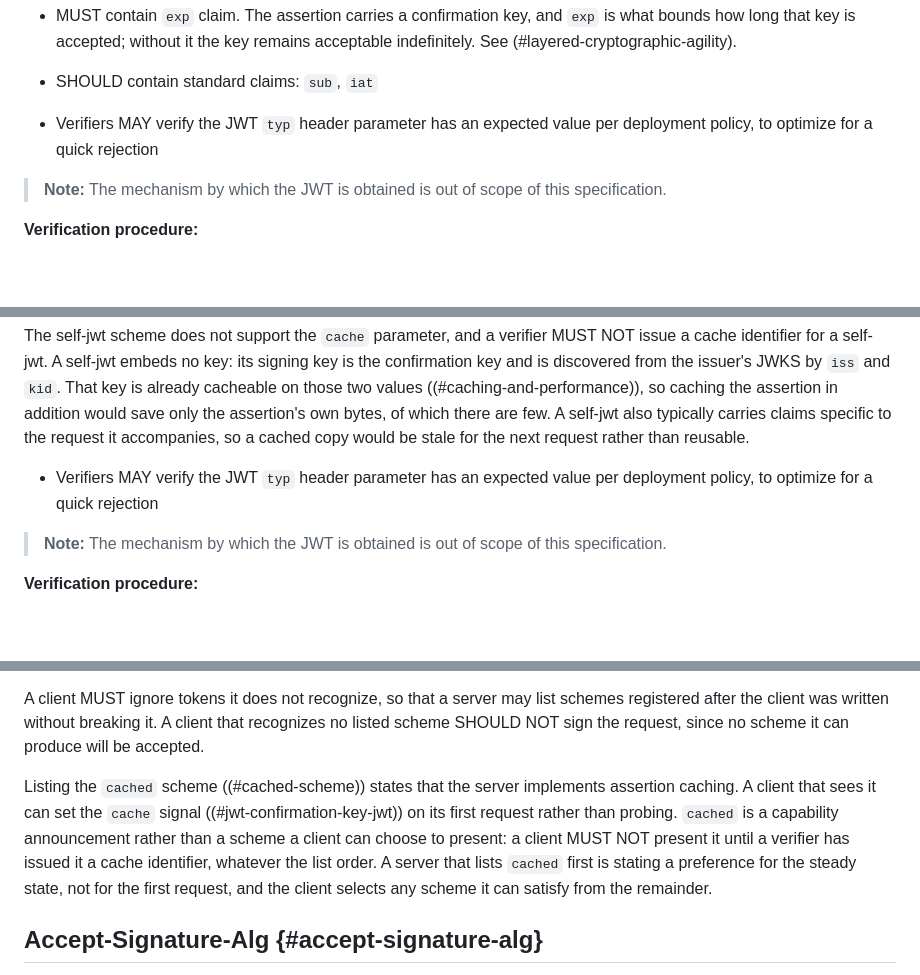
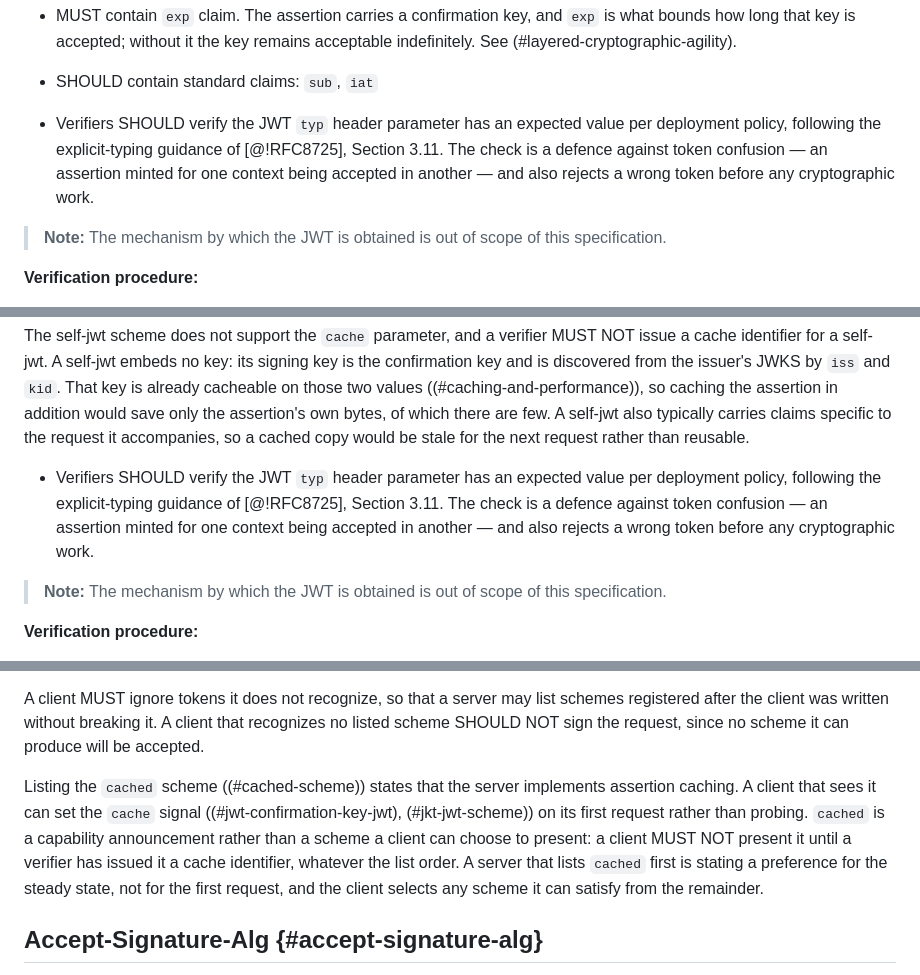
Before and after one commit to dickhardt/signature-key, a Markdown page: draft-hardt-httpbis-signature-key.md, 3 parts joined by grey strips. Drawn GitHub-style; blank space fills up the shorter version.

```diff
--- a/draft-hardt-httpbis-signature-key.md
+++ b/draft-hardt-httpbis-signature-key.md
@@ -547,7 +547,7 @@ Signature-Key: sig1=jwt;jwt="eyJhbGciOiJFZERTQSJ9...";cache
 
 - SHOULD contain standard claims: `sub`, `iat`
 
-- Verifiers MAY verify the JWT `typ` header parameter has an expected value per deployment policy, to optimize for a quick rejection
+- Verifiers SHOULD verify the JWT `typ` header parameter has an expected value per deployment policy, following the explicit-typing guidance of [@!RFC8725], Section 3.11. The check is a defence against token confusion — an assertion minted for one context being accepted in another — and also rejects a wrong token before any cryptographic work.
 
 > **Note:** The mechanism by which the JWT is obtained is out of scope of this specification.
 
@@ -627,7 +627,7 @@ The self-jwt scheme carries a signed JWT where the JWT issuer and the HTTP reque
 
 The self-jwt scheme does not support the `cache` parameter, and a verifier MUST NOT issue a cache identifier for a self-jwt. A self-jwt embeds no key: its signing key is the confirmation key and is discovered from the issuer's JWKS by `iss` and `kid`. That key is already cacheable on those two values ((#caching-and-performance)), so caching the assertion in addition would save only the assertion's own bytes, of which there are few. A self-jwt also typically carries claims specific to the request it accompanies, so a cached copy would be stale for the next request rather than reusable.
 
-- Verifiers MAY verify the JWT `typ` header parameter has an expected value per deployment policy, to optimize for a quick rejection
+- Verifiers SHOULD verify the JWT `typ` header parameter has an expected value per deployment policy, following the explicit-typing guidance of [@!RFC8725], Section 3.11. The check is a defence against token confusion — an assertion minted for one context being accepted in another — and also rejects a wrong token before any cryptographic work.
 
 > **Note:** The mechanism by which the JWT is obtained is out of scope of this specification.
 
@@ -773,7 +773,7 @@ Order carries the server's preference: a server SHOULD list schemes in descendin
 
 A client MUST ignore tokens it does not recognize, so that a server may list schemes registered after the client was written without breaking it. A client that recognizes no listed scheme SHOULD NOT sign the request, since no scheme it can produce will be accepted.
 
-Listing the `cached` scheme ((#cached-scheme)) states that the server implements assertion caching. A client that sees it can set the `cache` signal ((#jwt-confirmation-key-jwt)) on its first request rather than probing. `cached` is a capability announcement rather than a scheme a client can choose to present: a client MUST NOT present it until a verifier has issued it a cache identifier, whatever the list order. A server that lists `cached` first is stating a preference for the steady state, not for the first request, and the client selects any scheme it can satisfy from the remainder.
+Listing the `cached` scheme ((#cached-scheme)) states that the server implements assertion caching. A client that sees it can set the `cache` signal ((#jwt-confirmation-key-jwt), (#jkt-jwt-scheme)) on its first request rather than probing. `cached` is a capability announcement rather than a scheme a client can choose to present: a client MUST NOT present it until a verifier has issued it a cache identifier, whatever the list order. A server that lists `cached` first is stating a preference for the steady state, not for the first request, and the client selects any scheme it can satisfy from the remainder.
 
 ## Accept-Signature-Alg {#accept-signature-alg}
 
```
Also changed, not shown: other parts of draft-hardt-httpbis-signature-key.md (+7 -6 lines).
